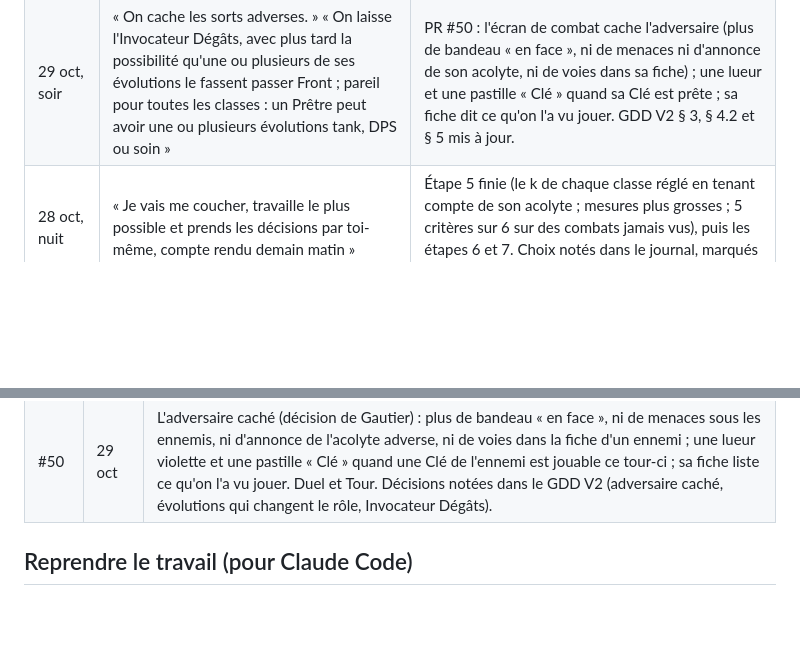
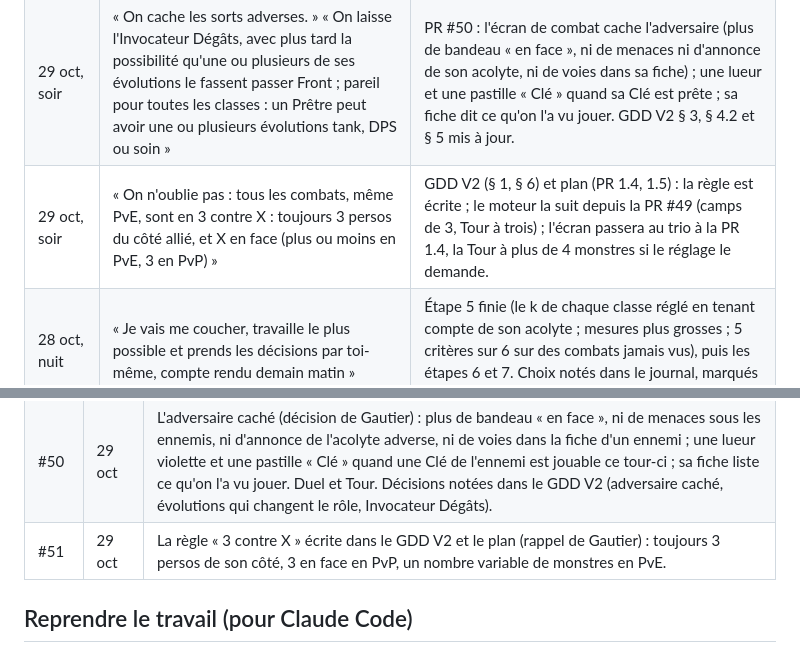
Before and after one commit to josalystest1-sudo/projet-arena, a Markdown page: docs/SUIVI.md, 2 parts joined by grey strips. GitHub-like rendering; blank space fills up the shorter version.

```diff
--- a/docs/SUIVI.md
+++ b/docs/SUIVI.md
@@ -97,6 +97,7 @@ Dernier retour : la spécification du combat V2, validée, avec la consigne de s
 | 29 oct | « Valide ça et on adaptera en conséquence » (économie sans inflation ni bots, risques de guilde) ; « fais un plan de développement » | GDD V2.2 (§ 9.4, § 10.2) et `docs/PLAN.md` (8 phases, PR par PR, critères de sortie, ce que Gautier teste). |
 | 29 oct, soir | « Récupère le projet, lis le GDD V2 et le plan, fais ce qui est écrit en premier dans Reprendre le travail, et enchaîne sur la PR 1.1 » | Les documents étaient sur une branche partie d'avant le combat V2 : ramenés sur `main` avec un raccord (PR #48) ; la tâche « en premier » (finir l'équilibrage des 10 classes) était faite depuis le 28 (PR #23). Puis la PR 1.1. |
 | 29 oct, soir | « On cache les sorts adverses. » « On laisse l'Invocateur Dégâts, avec plus tard la possibilité qu'une ou plusieurs de ses évolutions le fassent passer Front ; pareil pour toutes les classes : un Prêtre peut avoir une ou plusieurs évolutions tank, DPS ou soin » | PR #50 : l'écran de combat cache l'adversaire (plus de bandeau « en face », ni de menaces ni d'annonce de son acolyte, ni de voies dans sa fiche) ; une lueur et une pastille « Clé » quand sa Clé est prête ; sa fiche dit ce qu'on l'a vu jouer. GDD V2 § 3, § 4.2 et § 5 mis à jour. |
+| 29 oct, soir | « On n'oublie pas : tous les combats, même PvE, sont en 3 contre X : toujours 3 persos du côté allié, et X en face (plus ou moins en PvE, 3 en PvP) » | GDD V2 (§ 1, § 6) et plan (PR 1.4, 1.5) : la règle est écrite ; le moteur la suit depuis la PR #49 (camps de 3, Tour à trois) ; l'écran passera au trio à la PR 1.4, la Tour à plus de 4 monstres si le réglage le demande. |
 | 28 oct, nuit | « Je vais me coucher, travaille le plus possible et prends les décisions par toi-même, compte rendu demain matin » | Étape 5 finie (le k de chaque classe réglé en tenant compte de son acolyte ; mesures plus grosses ; 5 critères sur 6 sur des combats jamais vus), puis les étapes 6 et 7. Choix notés dans le journal, marqués « à valider ». |
 
 ## Historique des PR
@@ -149,6 +150,7 @@ Dernier retour : la spécification du combat V2, validée, avec la consigne de s
 | #48 | 29 oct | Le GDD V2 (trio, Échos, Tour infinie, équipement, guildes, donjons), `docs/MECANIQUES.md` et le plan de développement `docs/PLAN.md`, ramenés d'une branche partie d'avant le combat V2, avec le raccord : ce qui est caduc, la traduction des PR dans le moteur V2, deux points à trancher par Gautier. |
 | #49 | 29 oct | PR 1.1 du plan : le trio dans le moteur. `engine/trio.gd` (un Front, un Dégâts, un Soutien : le joueur et deux Échos générés, roues entières au niveau du joueur), annonces en chaîne (l'Écho 1, puis l'Écho 2, puis le joueur), Synergies entre chaque paire d'un camp, la Tour à trois, le simulateur en trio (`… simuler matrice … trio`). Le duo publié inchangé (simulation à graine fixe identique au bit près). 66 tests. Premier trio contre trio, sans réglage : médiane de 19 tours, classes de 45 à 63 %, Tour bien trop facile (la PR 1.5 réglera). |
 | #50 | 29 oct | L'adversaire caché (décision de Gautier) : plus de bandeau « en face », ni de menaces sous les ennemis, ni d'annonce de l'acolyte adverse, ni de voies dans la fiche d'un ennemi ; une lueur violette et une pastille « Clé » quand une Clé de l'ennemi est jouable ce tour-ci ; sa fiche liste ce qu'on l'a vu jouer. Duel et Tour. Décisions notées dans le GDD V2 (adversaire caché, évolutions qui changent le rôle, Invocateur Dégâts). |
+| #51 | 29 oct | La règle « 3 contre X » écrite dans le GDD V2 et le plan (rappel de Gautier) : toujours 3 persos de son côté, 3 en face en PvP, un nombre variable de monstres en PvE. |
 
 ## Reprendre le travail (pour Claude Code)
 
```
Also changed, not shown: docs/GDD_V2.md (+3 -0 lines), docs/PLAN.md (+3 -2 lines).
